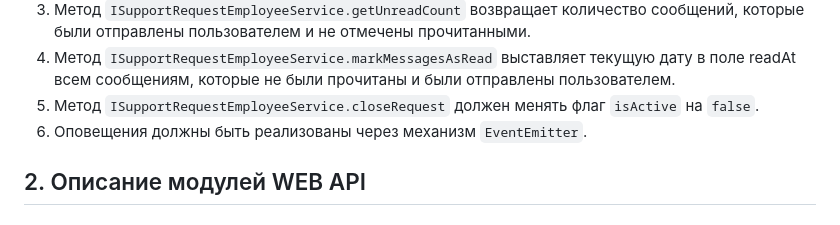
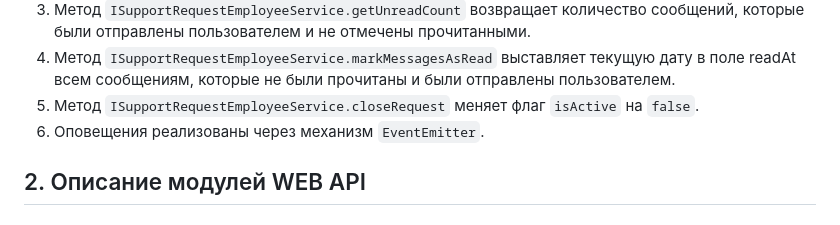
Before and after one commit to Pelmenya/hotel-booking-aggregator, a Markdown page: README.md, the part around the change. Drawn GitHub-style.

```diff
--- a/README.md
+++ b/README.md
@@ -291,8 +291,8 @@ interface ISupportRequestsEmployeeService {
 2. Метод `ISupportRequestClientService.markMessagesAsRead` выставляет текущую дату в поле readAt всем сообщениям, которые не были прочитаны и были отправлены не пользователем.
 3. Метод `ISupportRequestEmployeeService.getUnreadCount` возвращает количество сообщений, которые были отправлены пользователем и не отмечены прочитанными.
 4. Метод `ISupportRequestEmployeeService.markMessagesAsRead` выставляет текущую дату в поле readAt всем сообщениям, которые не были прочитаны и были отправлены пользователем.
-5. Метод `ISupportRequestEmployeeService.closeRequest` должен менять флаг `isActive` на `false`.
-6. Оповещения должны быть реализованы через механизм `EventEmitter`.
+5. Метод `ISupportRequestEmployeeService.closeRequest` меняет флаг `isActive` на `false`.
+6. Оповещения реализованы через механизм `EventEmitter`.
 
 ## 2. Описание модулей WEB API
 
```
